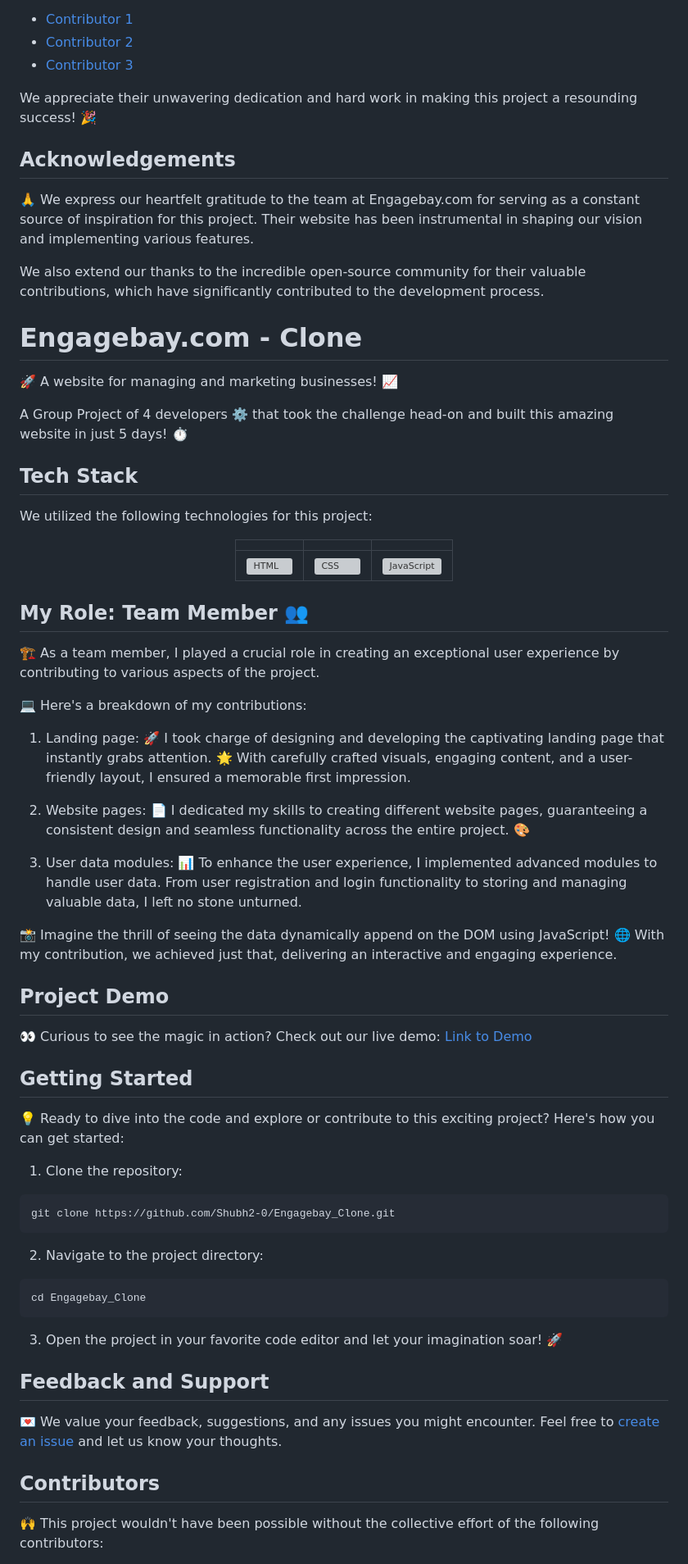
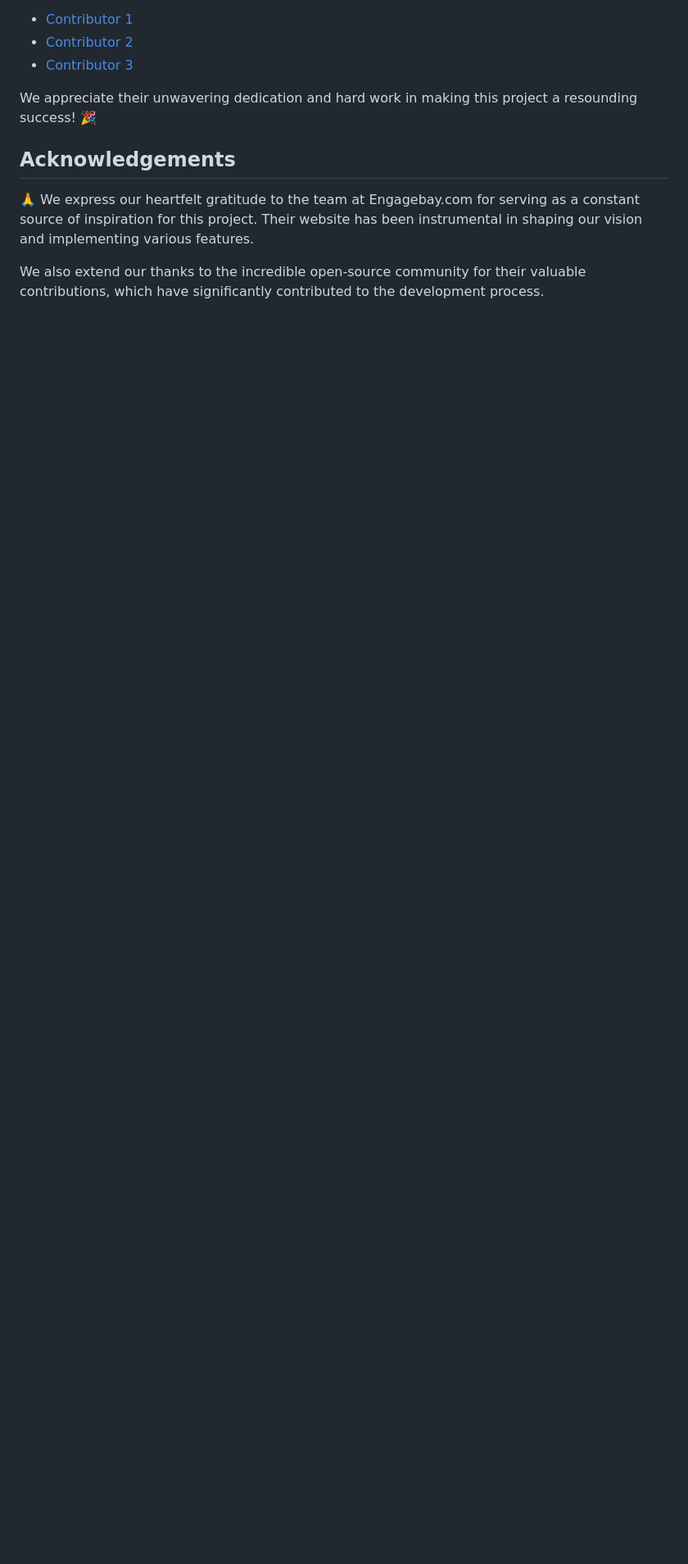
Before and after one commit to Shubh2-0/Engagebay_Clone, a Markdown page: README.md, the part around one of its changes. Shown at 82% size. GitHub-like rendering; blank space fills up the shorter version; grey boxes are pictures that could not be loaded.

````diff
--- a/README.md
+++ b/README.md
@@ -63,64 +74,3 @@ We appreciate their unwavering dedication and hard work in making this project a
 🙏 We express our heartfelt gratitude to the team at Engagebay.com for serving as a constant source of inspiration for this project. Their website has been instrumental in shaping our vision and implementing various features.
 
 We also extend our thanks to the incredible open-source community for their valuable contributions, which have significantly contributed to the development process.
-
-# Engagebay.com - Clone
-
-🚀 A website for managing and marketing businesses! 📈
-
-A Group Project of 4 developers ⚙️ that took the challenge head-on and built this amazing website in just 5 days! ⏱️
-
-## Tech Stack
-
-We utilized the following technologies for this project:
-
-<div align="center">
-
-|   |   |   |
-| - | - | - |
-| <img src="https://img.icons8.com/color/48/000000/html-5--v1.png" alt="HTML" /> | <img src="https://img.icons8.com/color/48/000000/css3.png" alt="CSS" /> | <img src="https://img.icons8.com/color/48/000000/javascript--v1.png" alt="JavaScript" /> |
-
-</div>
-
-## My Role: Team Member 👥
-
-🏗️ As a team member, I played a crucial role in creating an exceptional user experience by contributing to various aspects of the project.
-
-💻 Here's a breakdown of my contributions:
-
-1. Landing page: 🚀 I took charge of designing and developing the captivating landing page that instantly grabs attention. 🌟 With carefully crafted visuals, engaging content, and a user-friendly layout, I ensured a memorable first impression.
-
-2. Website pages: 📄 I dedicated my skills to creating different website pages, guaranteeing a consistent design and seamless functionality across the entire project. 🎨
-
-3. User data modules: 📊 To enhance the user experience, I implemented advanced modules to handle user data. From user registration and login functionality to storing and managing valuable data, I left no stone unturned.
-
-📸 Imagine the thrill of seeing the data dynamically append on the DOM using JavaScript! 🌐 With my contribution, we achieved just that, delivering an interactive and engaging experience.
-
-## Project Demo
-
-👀 Curious to see the magic in action? Check out our live demo: [Link to Demo](https://example.com)
-
-## Getting Started
-
-💡 Ready to dive into the code and explore or contribute to this exciting project? Here's how you can get started:
-
-1. Clone the repository:
-```
-git clone https://github.com/Shubh2-0/Engagebay_Clone.git
-```
-
-2. Navigate to the project directory:
-```
-cd Engagebay_Clone
-```
-
-3. Open the project in your favorite code editor and let your imagination soar! 🚀
-
-## Feedback and Support
-
-💌 We value your feedback, suggestions, and any issues you might encounter. Feel free to [create an issue](https://github.com/Shubh2-0/Engagebay_Clone/issues) and let us know your thoughts.
-
-## Contributors
-
-🙌 This project wouldn't have been possible without the collective effort of the following contributors:
-
````
Also changed, not shown: other parts of README.md (+12 -14 lines).
